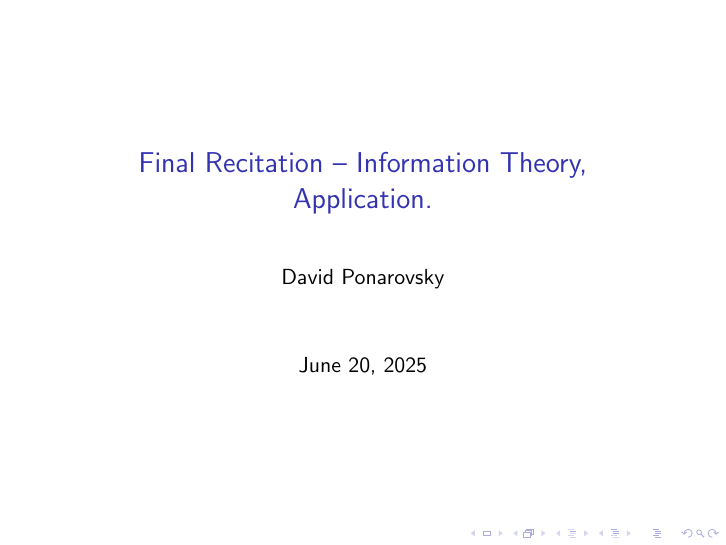
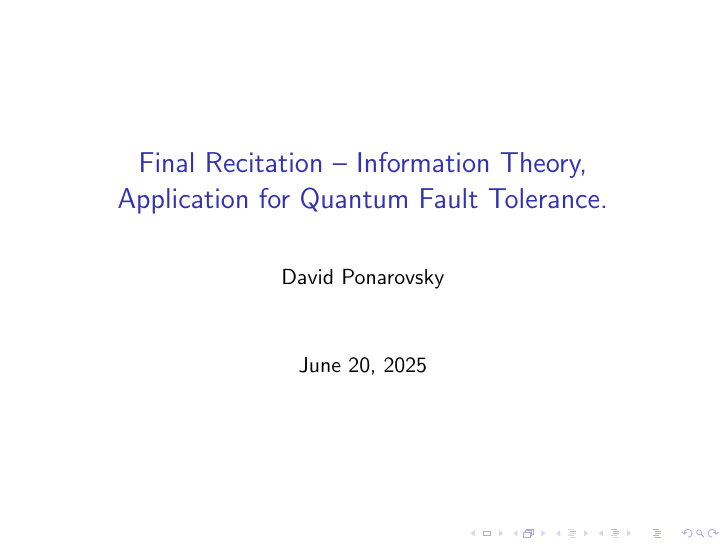
Before and after one commit to dudupo/Intro-to-Quantum-Information-Theory.-, LaTeX slides (Recitations/recitation-4.tex): page 1 of 17. Compiled offline with pdfLaTeX.

Commit message:
compiling -Fri Jun 20 12:41:09 PM IDT 2025

```diff
--- a/Recitations/recitation-4.tex
+++ b/Recitations/recitation-4.tex
@@ -12,7 +12,7 @@
 
 
 \begin{frame}
-    \title{Final Recitation – Information Theory, Application.}
+    \title{Final Recitation – Information Theory, Application for Quantum Fault Tolerance.}
     \author{David Ponarovsky}
     \date{\today}
     \titlepage
```
Also changed, not shown: pdfs/recitation-4.pdf.
